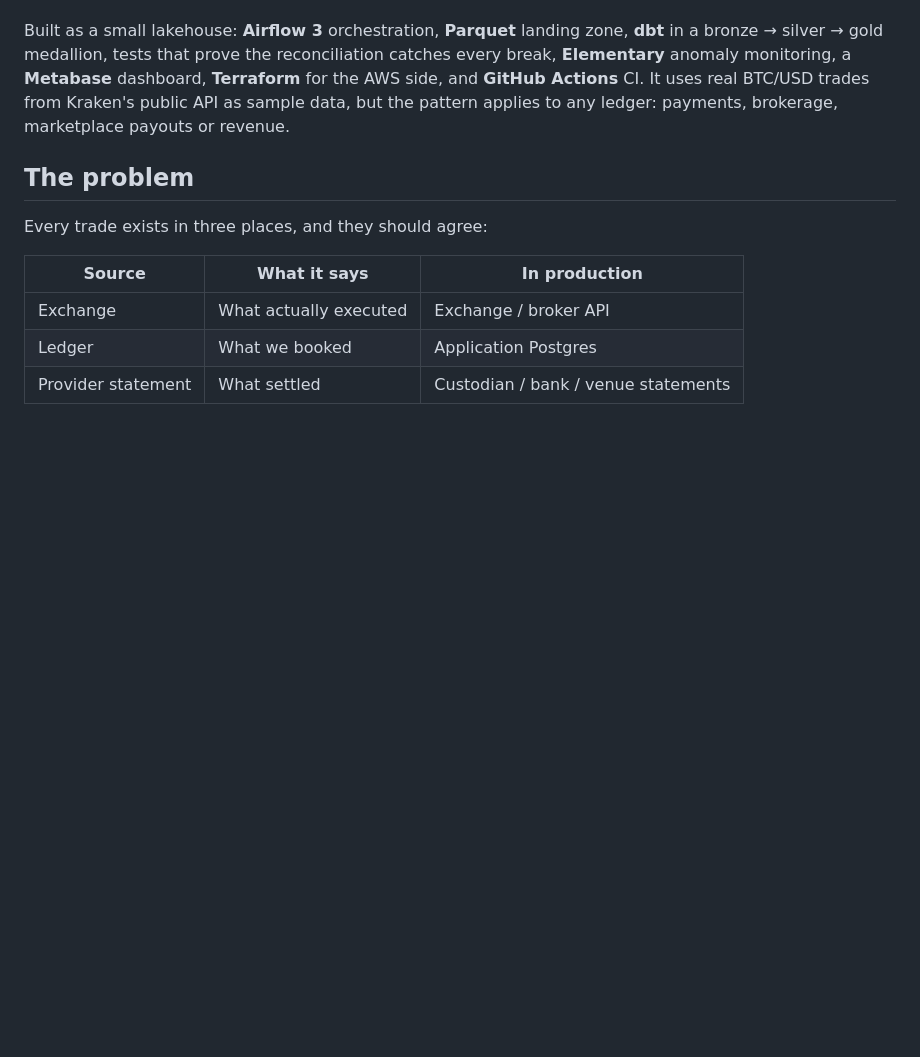
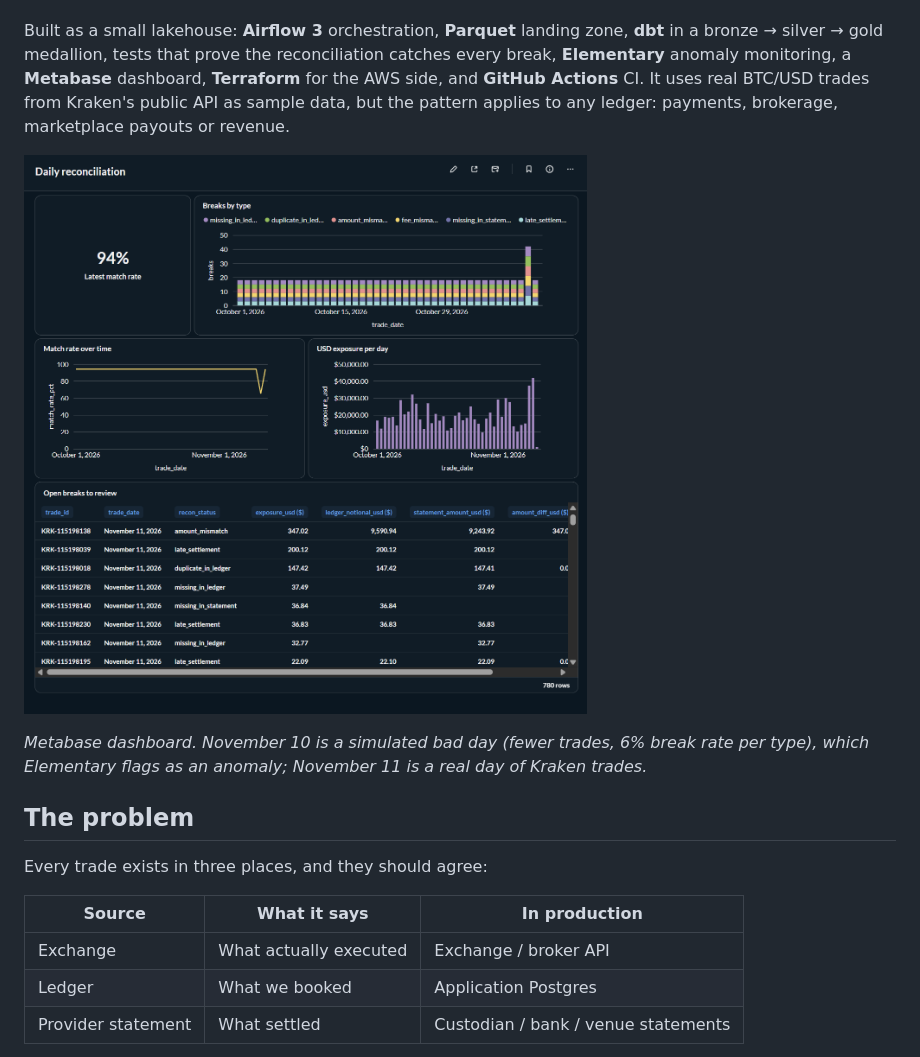
Before and after one commit to v-cotte/ledger-recon-pipeline, a Markdown page: README.md, the part around the change. Rendered like a GitHub page; pictures changed too: docs/dashboard.png (added); blank space fills up the shorter version.

Commit message:
Add dashboard screenshot to README

```diff
--- a/README.md
+++ b/README.md
@@ -3,6 +3,10 @@
 An automated daily reconciliation between what happened on the exchange, what the platform booked in its ledger, and what the provider says settled. Every mismatch gets a cause and a USD exposure, so Accounting and Treasury start the day with a list of breaks instead of a spreadsheet.
 
 Built as a small lakehouse: **Airflow 3** orchestration, **Parquet** landing zone, **dbt** in a bronze → silver → gold medallion, tests that prove the reconciliation catches every break, **Elementary** anomaly monitoring, a **Metabase** dashboard, **Terraform** for the AWS side, and **GitHub Actions** CI. It uses real BTC/USD trades from Kraken's public API as sample data, but the pattern applies to any ledger: payments, brokerage, marketplace payouts or revenue.
+
+![Metabase dashboard: match rate, breaks by type, USD exposure and open breaks. Nov 10 is a simulated bad day; Nov 11 is real Kraken data.](docs/dashboard.png)
+
+*Metabase dashboard. November 10 is a simulated bad day (fewer trades, 6% break rate per type), which Elementary flags as an anomaly; November 11 is a real day of Kraken trades.*
 
 ## The problem
 
```
